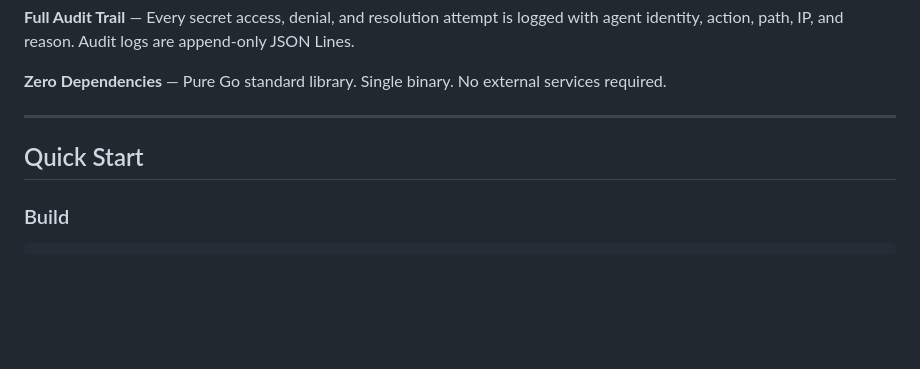
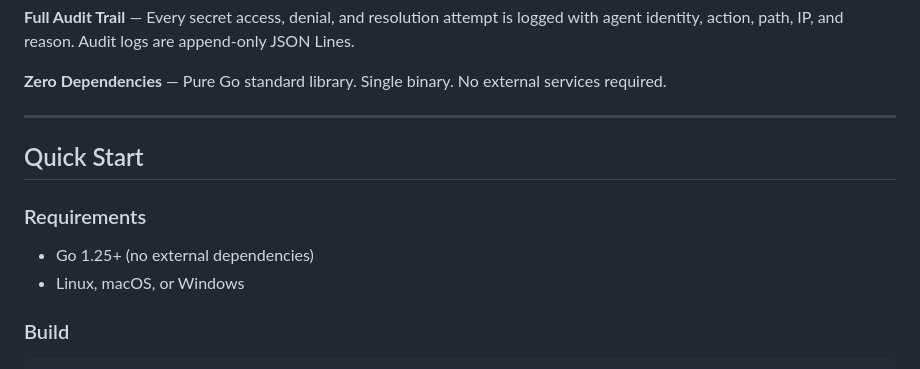
Before and after one commit to phoenixsec-dev/phoenix, a Markdown page: README.md, the part around one of its changes. Drawn GitHub-style; blank space fills up the shorter version.

````diff
--- a/README.md
+++ b/README.md
@@ -48,6 +48,11 @@ phoenix exec --env OPENAI_KEY=phoenix://openclaw/api-key -- python app.py
 
 ## Quick Start
 
+### Requirements
+
+- Go 1.25+ (no external dependencies)
+- Linux, macOS, or Windows
+
 ### Build
 
 ```bash
````
Also changed, not shown: other parts of README.md (+45 -4 lines).
